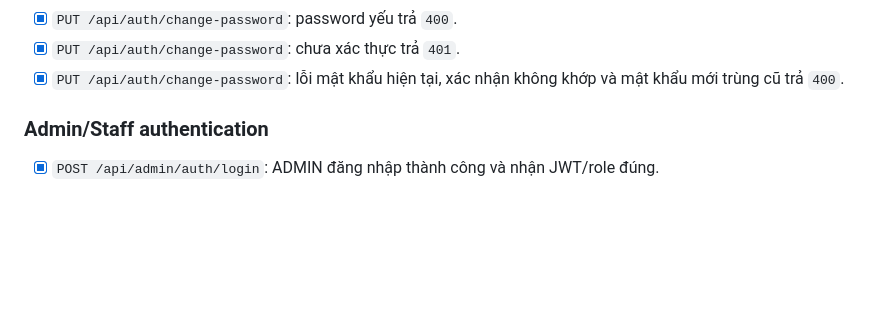
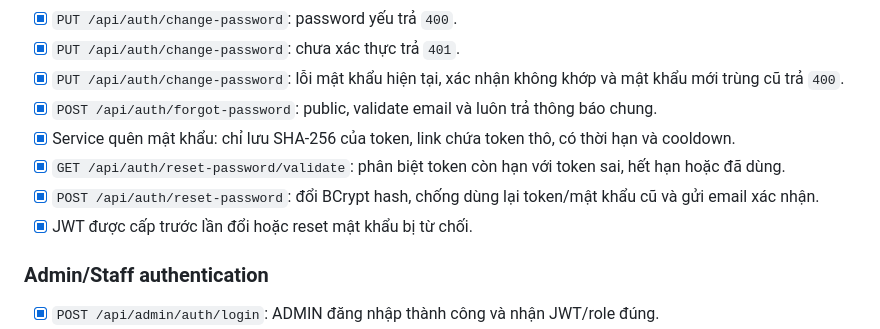
Before and after one commit to ngbio/language-center-management-system, a Markdown page: docs/INTEGRATION_TEST_CHECKLIST.md, the part around the change. Rendered like a GitHub page; blank space fills up the shorter version.

```diff
--- a/docs/INTEGRATION_TEST_CHECKLIST.md
+++ b/docs/INTEGRATION_TEST_CHECKLIST.md
@@ -42,6 +42,11 @@ Tài liệu này được lập từ source backend hiện tại, gồm controll
 - [x] `PUT /api/auth/change-password`: password yếu trả `400`.
 - [x] `PUT /api/auth/change-password`: chưa xác thực trả `401`.
 - [x] `PUT /api/auth/change-password`: lỗi mật khẩu hiện tại, xác nhận không khớp và mật khẩu mới trùng cũ trả `400`.
+- [x] `POST /api/auth/forgot-password`: public, validate email và luôn trả thông báo chung.
+- [x] Service quên mật khẩu: chỉ lưu SHA-256 của token, link chứa token thô, có thời hạn và cooldown.
+- [x] `GET /api/auth/reset-password/validate`: phân biệt token còn hạn với token sai, hết hạn hoặc đã dùng.
+- [x] `POST /api/auth/reset-password`: đổi BCrypt hash, chống dùng lại token/mật khẩu cũ và gửi email xác nhận.
+- [x] JWT được cấp trước lần đổi hoặc reset mật khẩu bị từ chối.
 
 ### Admin/Staff authentication
 
```
Also changed, not shown: docs/API_DOCUMENTATION.md (+33 -0 lines), docs/TEST_REPORT.md (+16 -7 lines).
